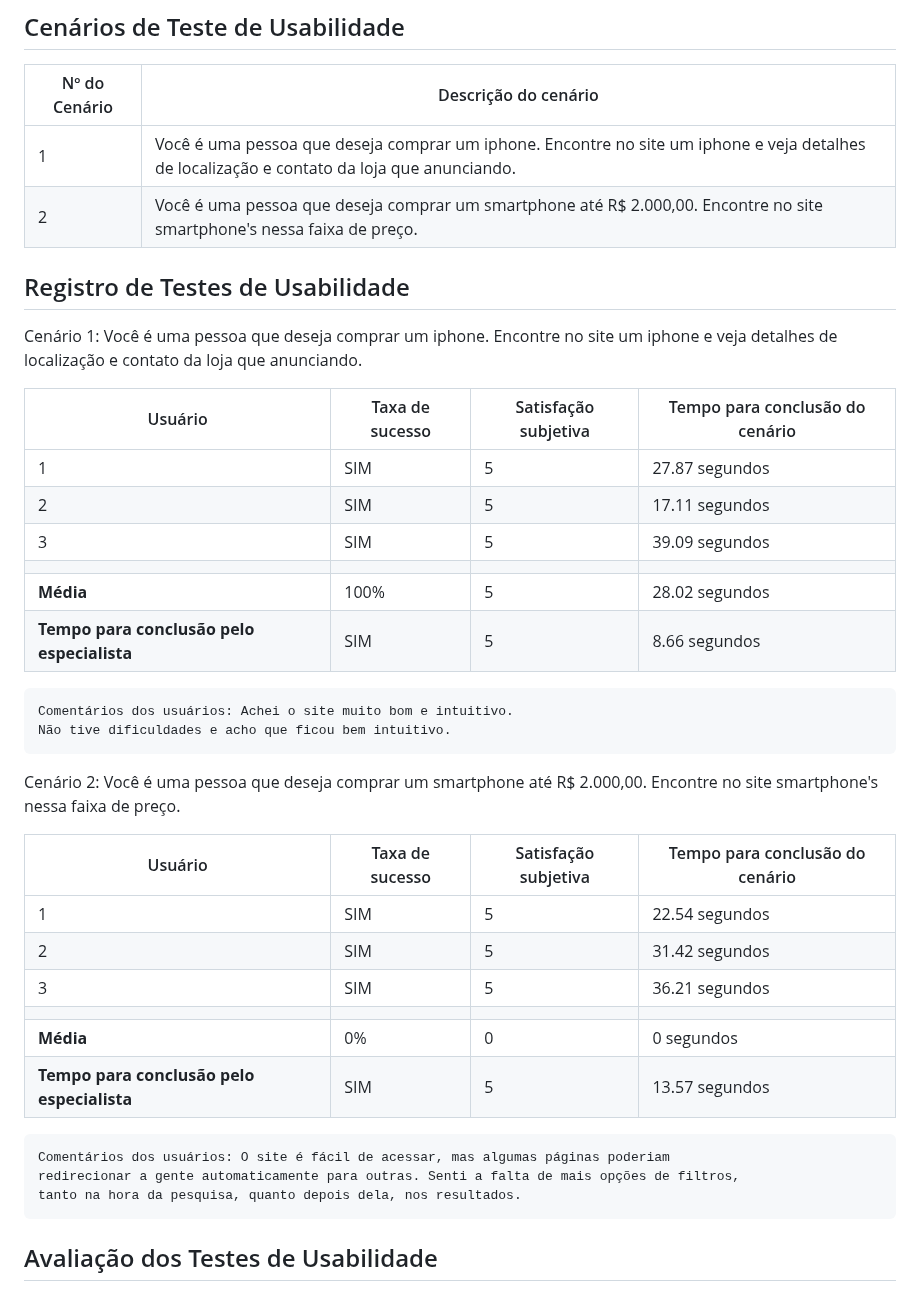
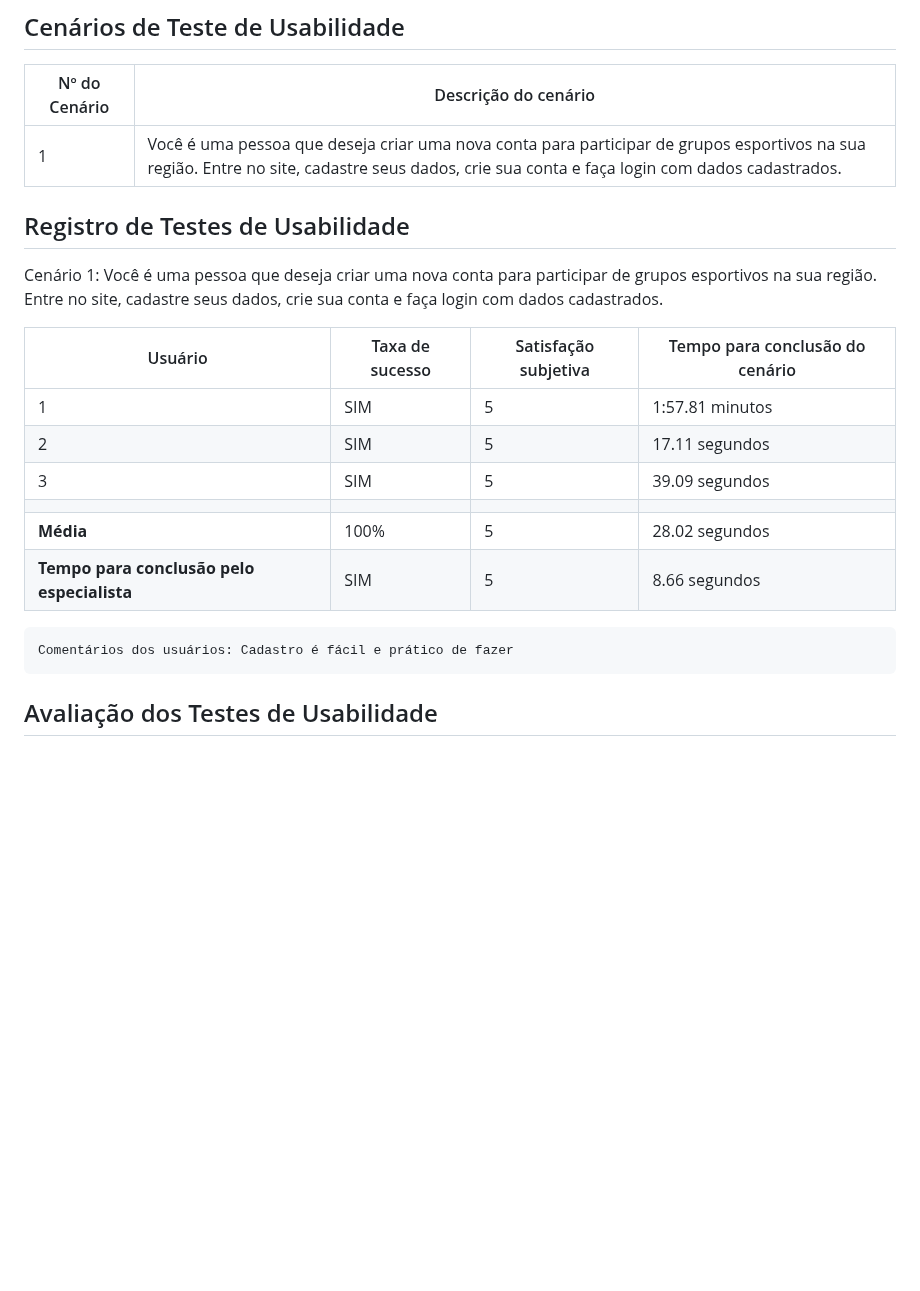
Before and after one commit to ICEI-PUC-Minas-PMV-SI/pmv-si-2023-1-e1-proj-web-t5-esportes_gratuitos, a Markdown page: docs/tests.md, the part around the change. Rendered like a GitHub page; blank space fills up the shorter version.

```diff
--- a/docs/tests.md
+++ b/docs/tests.md
@@ -92,39 +92,25 @@ Apresente os cenários de testes utilizados na realização dos testes de usabil
 
 | Nº do Cenário | Descrição do cenário                                                                                                                        |
 | ------------- | ------------------------------------------------------------------------------------------------------------------------------------------- |
-| 1             | Você é uma pessoa que deseja comprar um iphone. Encontre no site um iphone e veja detalhes de localização e contato da loja que anunciando. |
-| 2             | Você é uma pessoa que deseja comprar um smartphone até R$ 2.000,00. Encontre no site smartphone's nessa faixa de preço.                     |
+| 1             | Você é uma pessoa que deseja criar uma nova conta para participar de grupos esportivos na sua região. Entre no site, cadastre seus dados, crie sua conta e faça login com dados cadastrados. |
+
 
 ## Registro de Testes de Usabilidade
 
-Cenário 1: Você é uma pessoa que deseja comprar um iphone. Encontre no site um iphone e veja detalhes de localização e contato da loja que anunciando.
+Cenário 1: Você é uma pessoa que deseja criar uma nova conta para participar de grupos esportivos na sua região. Entre no site, cadastre seus dados, crie sua conta e faça login com dados cadastrados.
 
 | Usuário                                    | Taxa de sucesso | Satisfação subjetiva | Tempo para conclusão do cenário |
 | ------------------------------------------ | --------------- | -------------------- | ------------------------------- |
-| 1                                          | SIM             | 5                    | 27.87 segundos                  |
+| 1                                          | SIM             | 5                    | 1:57.81 minutos                 |
 | 2                                          | SIM             | 5                    | 17.11 segundos                  |
 | 3                                          | SIM             | 5                    | 39.09 segundos                  |
 |                                            |                 |                      |                                 |
 | **Média**                                  | 100%            | 5                    | 28.02 segundos                  |
 | **Tempo para conclusão pelo especialista** | SIM             | 5                    | 8.66 segundos                   |
 
-    Comentários dos usuários: Achei o site muito bom e intuitivo.
-    Não tive dificuldades e acho que ficou bem intuitivo.
+    Comentários dos usuários: Cadastro é fácil e prático de fazer
 
-Cenário 2: Você é uma pessoa que deseja comprar um smartphone até R$ 2.000,00. Encontre no site smartphone's nessa faixa de preço.
 
-| Usuário                                    | Taxa de sucesso | Satisfação subjetiva | Tempo para conclusão do cenário |
-| ------------------------------------------ | --------------- | -------------------- | ------------------------------- |
-| 1                                          | SIM             | 5                    | 22.54 segundos                  |
-| 2                                          | SIM             | 5                    | 31.42 segundos                  |
-| 3                                          | SIM             | 5                    | 36.21 segundos                  |
-|                                            |                 |                      |                                 |
-| **Média**                                  | 0%              | 0                    | 0 segundos                      |
-| **Tempo para conclusão pelo especialista** | SIM             | 5                    | 13.57 segundos                  |
-
-    Comentários dos usuários: O site é fácil de acessar, mas algumas páginas poderiam
-    redirecionar a gente automaticamente para outras. Senti a falta de mais opções de filtros,
-    tanto na hora da pesquisa, quanto depois dela, nos resultados.
 
 ## Avaliação dos Testes de Usabilidade
 
```
